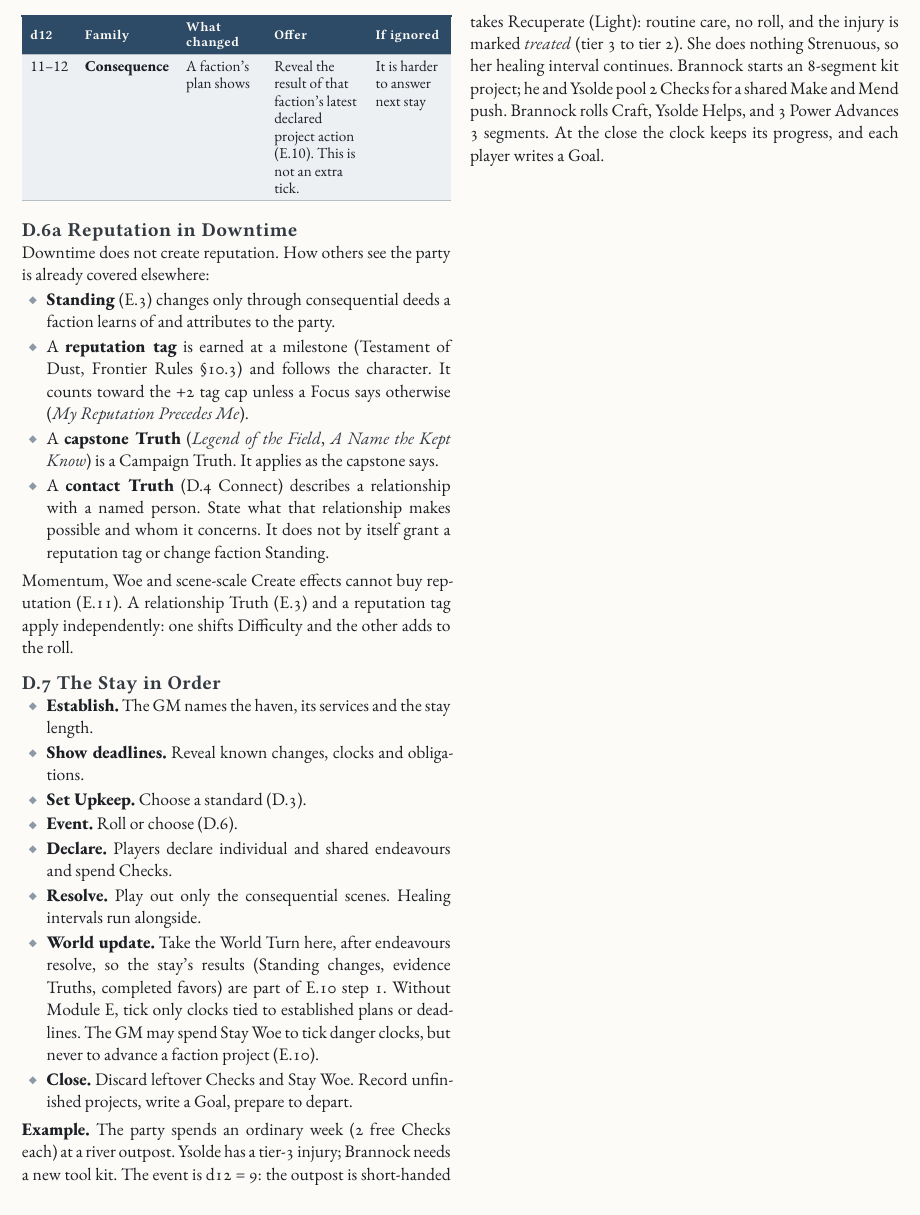
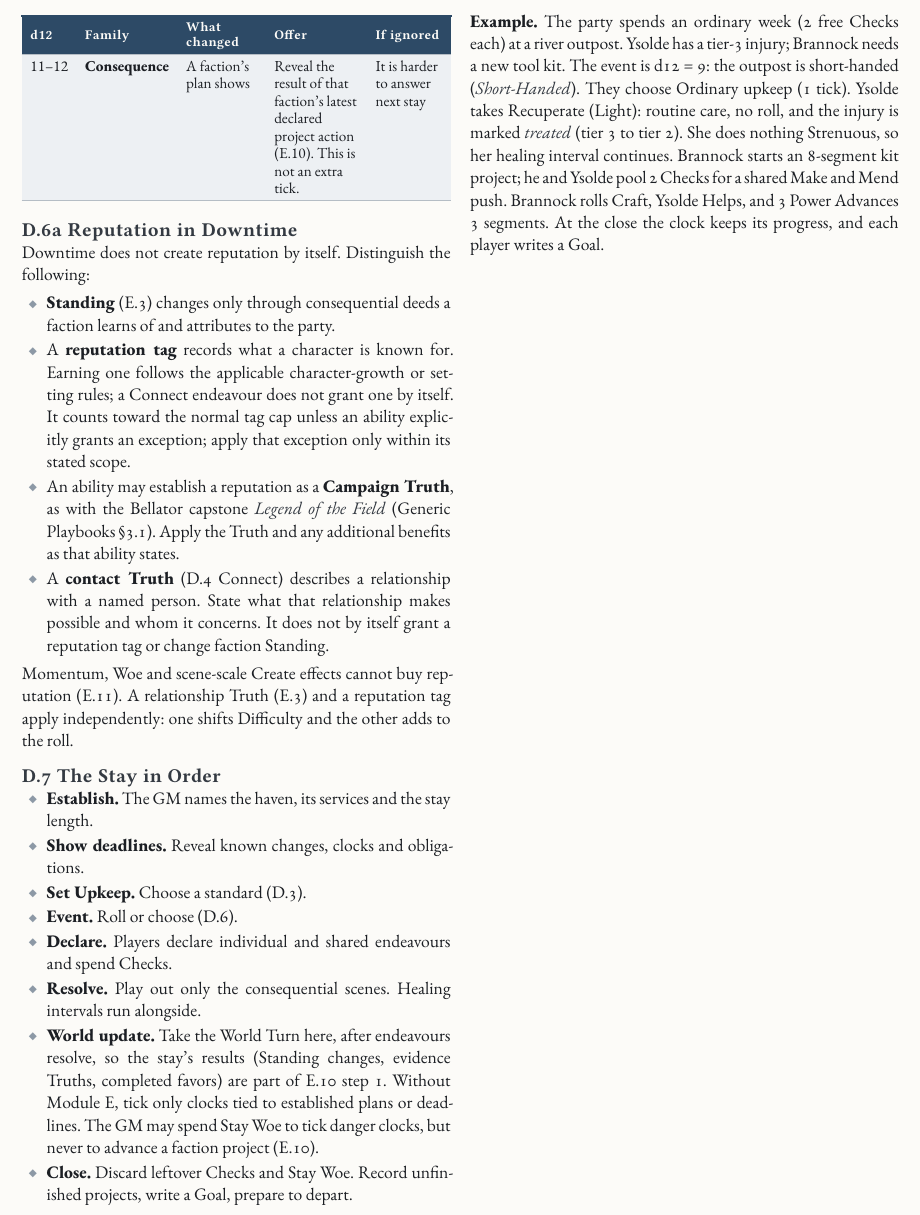
Before and after one commit to SkroxiousDM/2d12GameSystem, a Typst document (docs/2d12System/the-2d12-system-v2-core-rulebook.typ, which reads docs/2d12System/chapter-3-module-d-downtime.typ): part of page 39 of 91, cut so that both start at the same text. Compiled offline with Typst 0.15; a missing font is replaced by an installed copy or a similar font.

Commit message:
Make D.6a reputation guidance setting-neutral

```diff
--- a/docs/2d12System/chapter-3-module-d-downtime.typ
+++ b/docs/2d12System/chapter-3-module-d-downtime.typ
@@ -69,10 +69,11 @@ For an unlisted activity, the GM names a skill, a Light or Strenuous tag and the
 #figure( [#table( columns: (auto, auto, 1fr, 1.15fr, 0.95fr), align: (auto,auto,auto,auto,auto,), table.header([d12], [Family], [What changed], [Offer], [If ignored],), table.hline(), [1--2], [#strong[Quiet];], [Nothing disturbs the party], [Plans proceed], [---], [3], [#strong[Opportunity];], [A specialist passes through], [One endeavour gets −1 step Difficulty (#emph[Expert Help];)], [They leave], [4], [#strong[Opportunity];], [A bargain on supplies], [Routine provisioning ticks no Upkeep], [The chance passes], [5], [#strong[Relationship];], [An ally is in trouble], [A shared endeavour helps them; create a favour Truth], [Their clock ticks], [6], [#strong[Relationship];], [A rival or old acquaintance arrives], [Compel a tag or Belief; Connect or Intimidate to change the relationship], [They act against the party], [7], [#strong[Obligation];], [A past promise comes due], [1 Check discharges it if it is within the agreed terms (E.7). Refusing it follows E.7 (one Standing).], [The creditor presses the claim], [8], [#strong[Obligation];], [Costs rise], [+1 Upkeep tick; Sustain is −1 step this stay], [Debt grows], [9], [#strong[Settlement];], [A service is short-handed], [Truth #emph[Short-Handed];: +1 step to Recuperate and Make], [Services stay limited], [10], [#strong[Settlement];], [A dispute, festival or quarantine], [Connect gets −1 step; arrival or departure may be restricted], [The mood hardens], [#box[11--12]], [#strong[Consequence];], [A faction's plan shows], [Reveal the result of that faction's latest declared project action (E.10). This is not an extra tick.], [It is harder to answer next stay], )] , kind: table )
 
 === D.6a Reputation in Downtime
-Downtime does not create reputation. How others see the party is already covered elsewhere:
+Downtime does not create reputation by itself. Distinguish the following:
+
 - #strong[Standing] (E.3) changes only through consequential deeds a faction learns of and attributes to the party.
-- A #strong[reputation tag] is earned at a milestone (Testament of Dust, Frontier Rules §10.3) and follows the character. It counts toward the +2 tag cap unless a Focus says otherwise (#emph[My Reputation Precedes Me]).
-- A #strong[capstone Truth] (#emph[Legend of the Field], #emph[A Name the Kept Know]) is a Campaign Truth. It applies as the capstone says.
+- A #strong[reputation tag] records what a character is known for. Earning one follows the applicable character-growth or setting rules; a Connect endeavour does not grant one by itself. It counts toward the normal tag cap unless an ability explicitly grants an exception; apply that exception only within its stated scope.
+- An ability may establish a reputation as a #strong[Campaign Truth], as with the Bellator capstone #emph[Legend of the Field] (Generic Playbooks §3.1). Apply the Truth and any additional benefits as that ability states.
 - A #strong[contact Truth] (D.4 Connect) describes a relationship with a named person. State what that relationship makes possible and whom it concerns. It does not by itself grant a reputation tag or change faction Standing.
 
 Momentum, Woe and scene-scale Create effects cannot buy reputation (E.11). A relationship Truth (E.3) and a reputation tag apply independently: one shifts Difficulty and the other adds to the roll.
```
